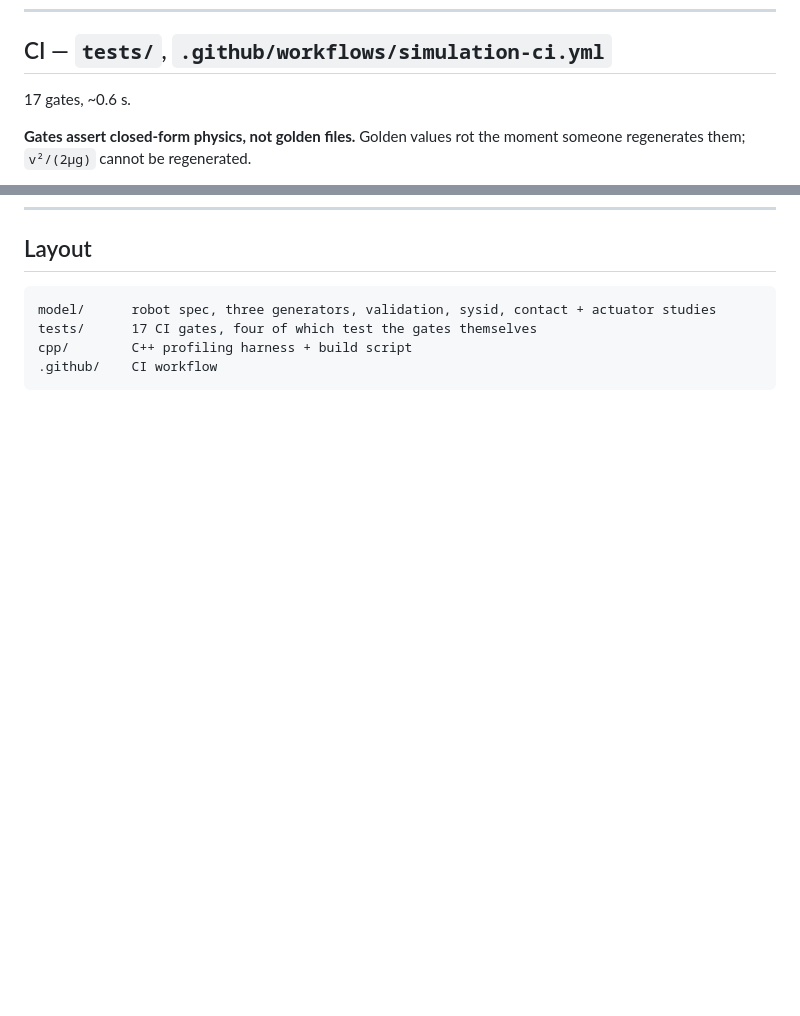
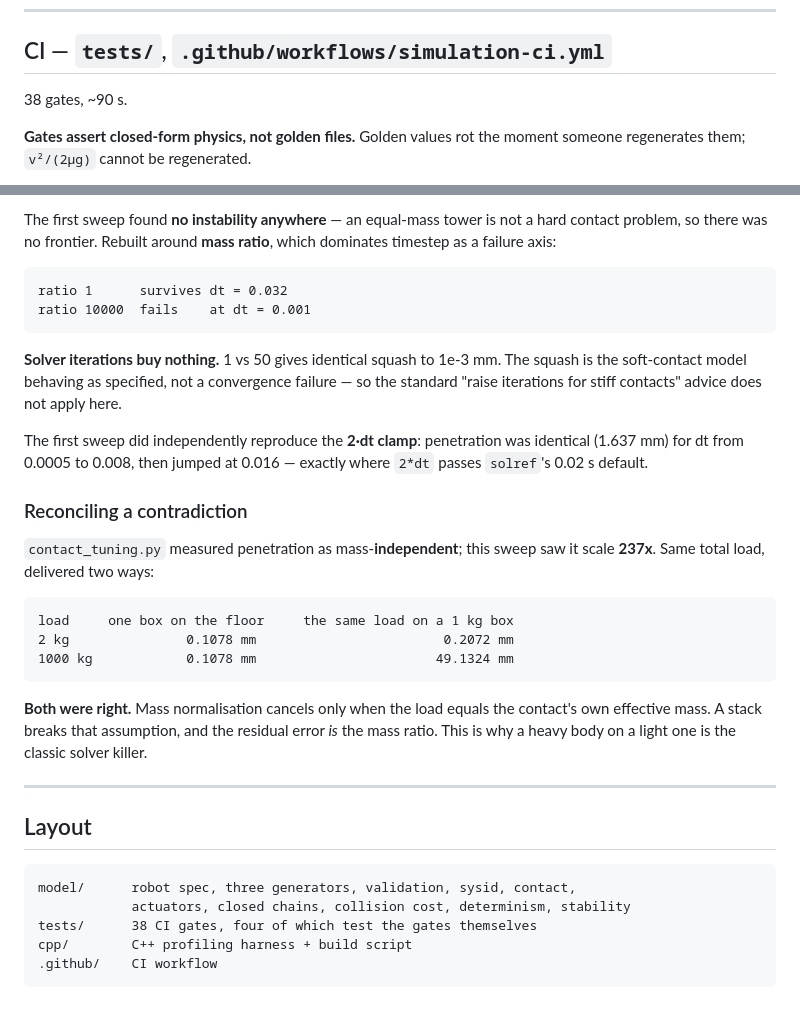
Before and after one commit to JacobEGarcia/measured-then-corrected, a Markdown page: README.md, 2 parts joined by grey strips. Rendered like a GitHub page; blank space fills up the shorter version.

````diff
--- a/README.md
+++ b/README.md
@@ -121,7 +121,7 @@ evidence of correct physics.**
 
 ## CI — `tests/`, `.github/workflows/simulation-ci.yml`
 
-17 gates, ~0.6 s.
+38 gates, ~90 s.
 
 **Gates assert closed-form physics, not golden files.** Golden values rot the
 moment someone regenerates them; `v²/(2μg)` cannot be regenerated.
@@ -162,8 +266,45 @@ timer array reads zero, which looks exactly like "every phase is free".
+The first sweep found **no instability anywhere** — an equal-mass tower is not a
+hard contact problem, so there was no frontier. Rebuilt around **mass ratio**,
+which dominates timestep as a failure axis:
+
+```
+ratio 1      survives dt = 0.032
+ratio 10000  fails    at dt = 0.001
+```
+
+**Solver iterations buy nothing.** 1 vs 50 gives identical squash to 1e-3 mm.
+The squash is the soft-contact model behaving as specified, not a convergence
+failure — so the standard "raise iterations for stiff contacts" advice does not
+apply here.
+
+The first sweep did independently reproduce the **2·dt clamp**: penetration was
+identical (1.637 mm) for dt from 0.0005 to 0.008, then jumped at 0.016 —
+exactly where `2*dt` passes `solref`'s 0.02 s default.
+
+### Reconciling a contradiction
+
+`contact_tuning.py` measured penetration as mass-**independent**; this sweep saw
+it scale **237x**. Same total load, delivered two ways:
+
+```
+load     one box on the floor     the same load on a 1 kg box
+2 kg               0.1078 mm                        0.2072 mm
+1000 kg            0.1078 mm                       49.1324 mm
+```
+
+**Both were right.** Mass normalisation cancels only when the load equals the
+contact's own effective mass. A stack breaks that assumption, and the residual
+error *is* the mass ratio. This is why a heavy body on a light one is the
+classic solver killer.
+
+---
+
 ## Layout
 
 ```
-model/      robot spec, three generators, validation, sysid, contact + actuator studies
-tests/      17 CI gates, four of which test the gates themselves
+model/      robot spec, three generators, validation, sysid, contact,
+            actuators, closed chains, collision cost, determinism, stability
+tests/      38 CI gates, four of which test the gates themselves
 cpp/        C++ profiling harness + build script
 .github/    CI workflow
 ```
````
Also changed, not shown: other parts of README.md (+104 -0 lines).
